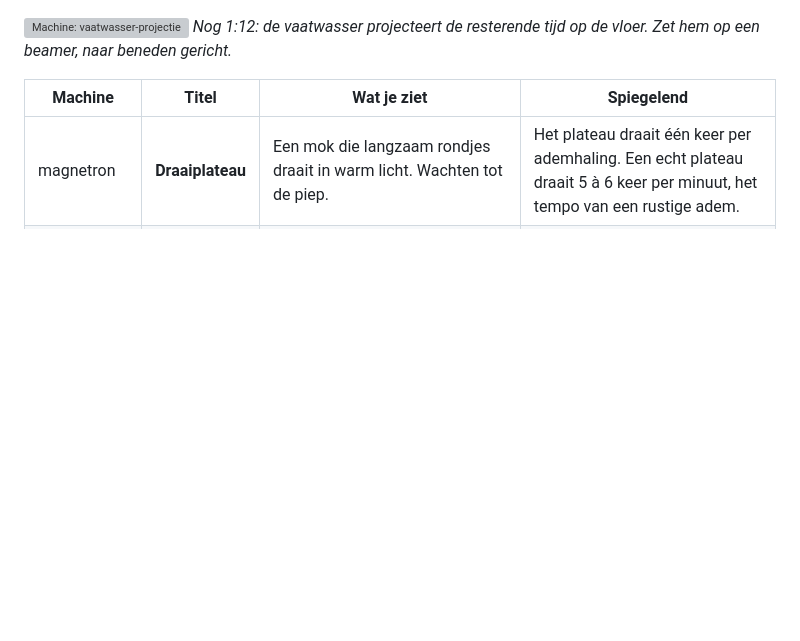
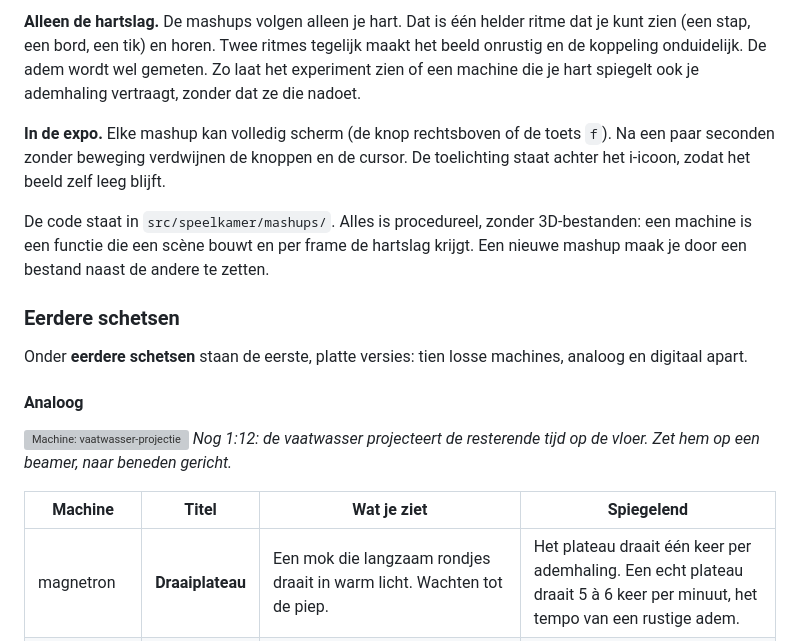
Before and after one commit to twetering/tuhtf, a Markdown page: docs/werkvormen/07-machine-meditaties.md, the part around one of its changes. Rendered like a GitHub page; blank space fills up the shorter version; grey boxes are pictures that could not be loaded.

```diff
--- a/docs/werkvormen/07-machine-meditaties.md
+++ b/docs/werkvormen/07-machine-meditaties.md
@@ -26,3 +43,14 @@ We zoeken de schoonheid van het niksen bij een machine die bezig is. Het werk dr
+**Alleen de hartslag.** De mashups volgen alleen je hart. Dat is één helder ritme dat je kunt zien (een stap, een bord, een tik) en horen. Twee ritmes tegelijk maakt het beeld onrustig en de koppeling onduidelijk. De adem wordt wel gemeten. Zo laat het experiment zien of een machine die je hart spiegelt ook je ademhaling vertraagt, zonder dat ze die nadoet.
+
+**In de expo.** Elke mashup kan volledig scherm (de knop rechtsboven of de toets `f`). Na een paar seconden zonder beweging verdwijnen de knoppen en de cursor. De toelichting staat achter het i-icoon, zodat het beeld zelf leeg blijft.
+
+De code staat in `src/speelkamer/mashups/`. Alles is procedureel, zonder 3D-bestanden: een machine is een functie die een scène bouwt en per frame de hartslag krijgt. Een nieuwe mashup maak je door een bestand naast de andere te zetten.
+
+### Eerdere schetsen
+
+Onder **eerdere schetsen** staan de eerste, platte versies: tien losse machines, analoog en digitaal apart.
+
+#### Analoog
 
 ![Machine: vaatwasser-projectie](../img/machine-vaatwasser.png)
 *Nog 1:12: de vaatwasser projecteert de resterende tijd op de vloer. Zet hem op een beamer, naar beneden gericht.*
```
Also changed, not shown: other parts of docs/werkvormen/07-machine-meditaties.md (+19 -2 lines), docs/werkvormen/README.md (+1 -1 lines), docs/img/mashup-bufferen.png (added), docs/img/mashup-nadenken.png (added), docs/img/mashup-opschonen.png (added), docs/img/mashup-opwarmen.png (added), 8 other files.
